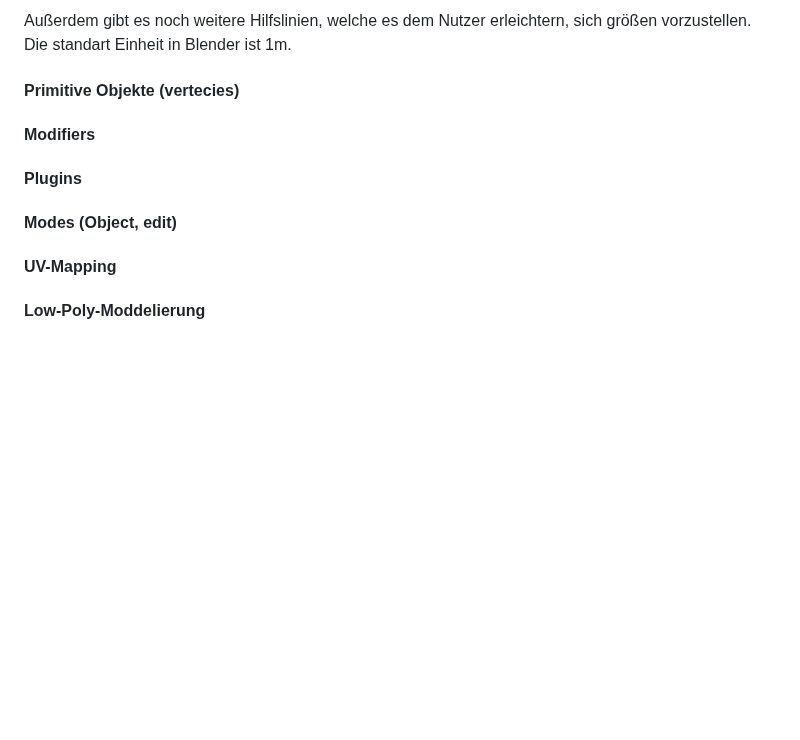
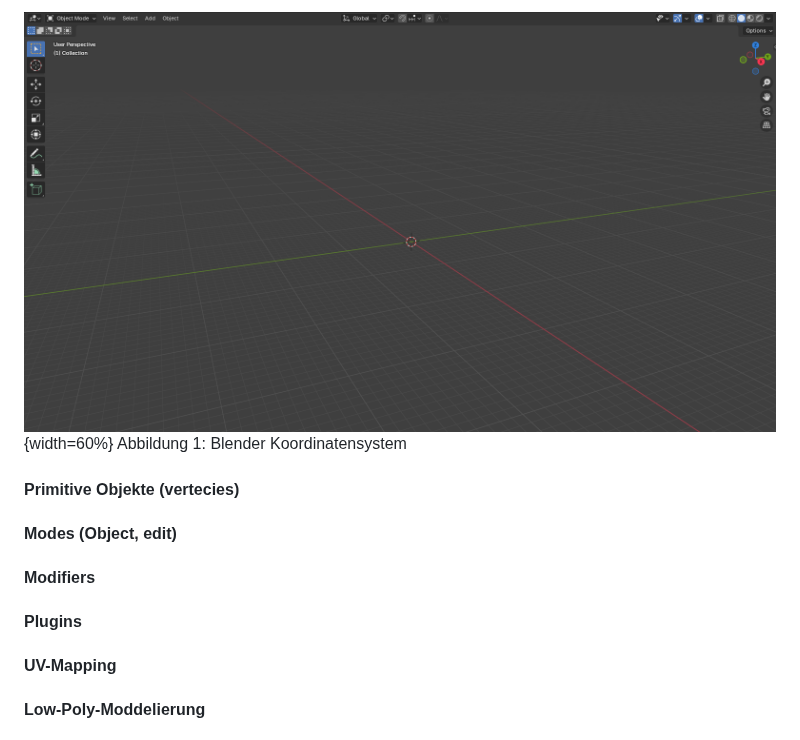
Before and after one commit to PeisslNevio/da-conquerthecastle, a Markdown page: Diplomarbeit/31-ausarbeitung-peißl.md, the part around one of its changes. GitHub-like rendering; blank space fills up the shorter version.

```diff
--- a/Diplomarbeit/31-ausarbeitung-peißl.md
+++ b/Diplomarbeit/31-ausarbeitung-peißl.md
@@ -24,11 +23,12 @@ Wenn ein neues Blender Projekt erstellt wird sieht man nur das Koordinatenystem.
 
 
-Außerdem gibt es noch weitere Hilfslinien, welche es dem Nutzer erleichtern, sich größen vorzustellen. Die standart Einheit in Blender ist 1m.
+![Koordinatensystem](img/koordinatensystem.png){width=60%}
+Abbildung 1: Blender Koordinatensystem
 
 #### Primitive Objekte (vertecies)
+#### Modes (Object, edit)
 #### Modifiers
 #### Plugins
-#### Modes (Object, edit)
 #### UV-Mapping
 #### Low-Poly-Moddelierung
 #### Exportformate
```
Also changed, not shown: other parts of Diplomarbeit/31-ausarbeitung-peißl.md (+1 -2 lines).
